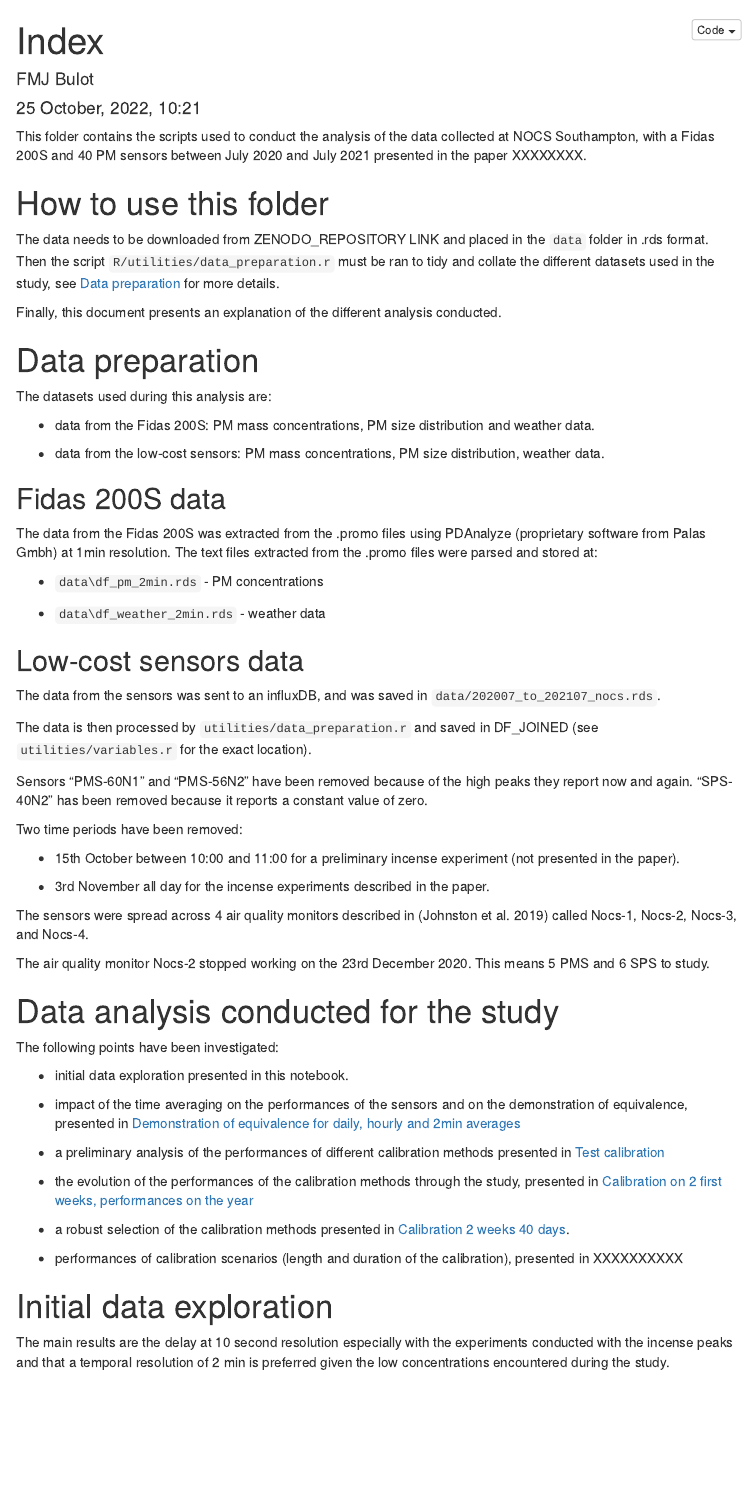
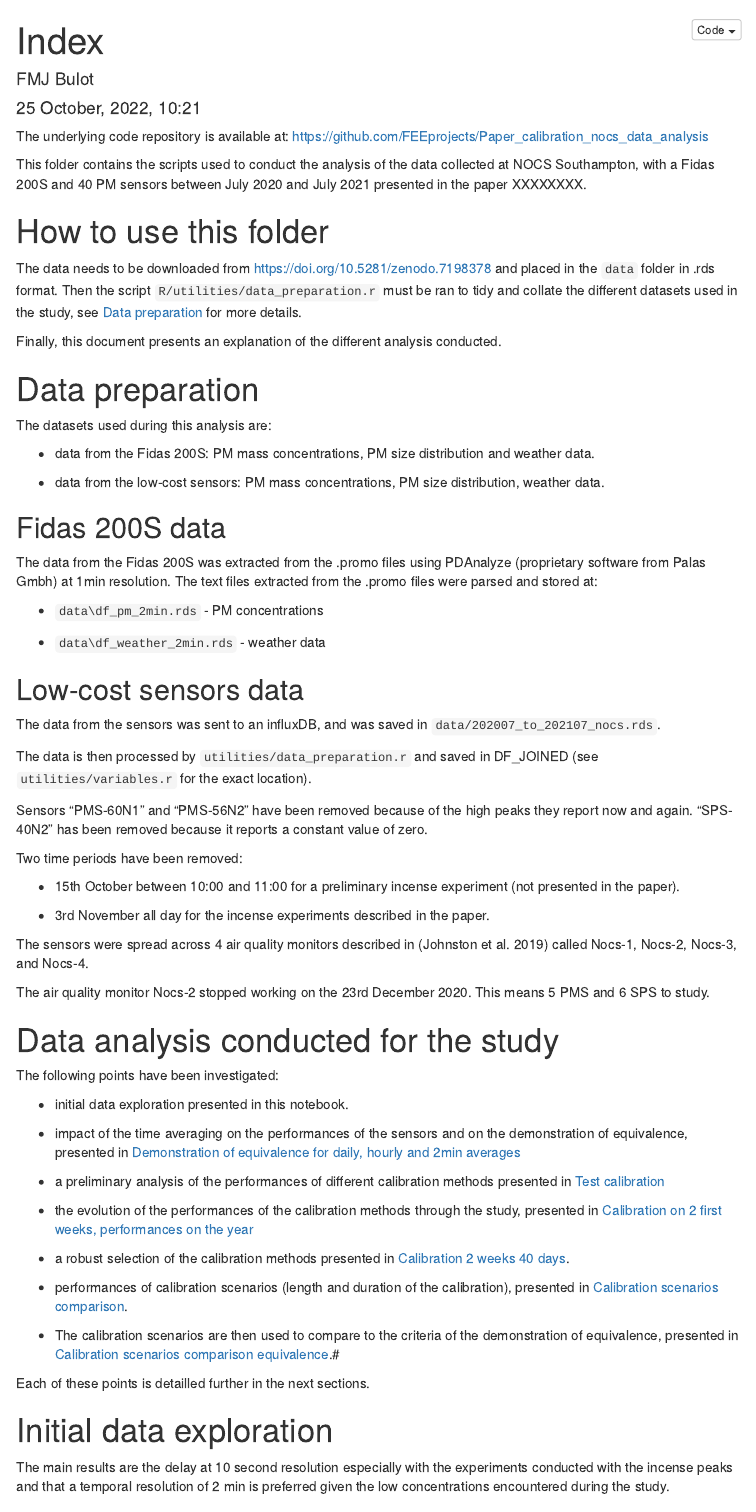
Before and after one commit to FEEprojects/Paper_calibration_nocs_data_analysis, an R Markdown document (R/index.rmd): the page in a window 1100 px wide, from its top. Rendered offline with R 4.5, knitr and Pandoc, with nearby package versions; some code elsewhere in the file could not run offline; menus at the side of the page are left out.

Commit message:
update index.html with data repository

````diff
--- a/R/index.rmd
+++ b/R/index.rmd
@@ -32,16 +32,20 @@ require(plotly)
 require(dplyr)
 ```
 
+The underlying code repository is available at:
+<https://github.com/FEEprojects/Paper_calibration_nocs_data_analysis>
+
 This folder contains the scripts used to conduct the analysis of the data
 collected at NOCS Southampton, with a Fidas 200S and 40 PM sensors between July
 2020 and July 2021 presented in the paper XXXXXXXX.
 
 # How to use this folder
 
-The data needs to be downloaded from ZENODO_REPOSITORY LINK and placed in the
-`data` folder in .rds format. Then the script `R/utilities/data_preparation.r`
-must be ran to tidy and collate the different datasets used in the study, see
-[Data preparation](#data_preparation) for more details.
+The data needs to be downloaded from <https://doi.org/10.5281/zenodo.7198378>
+and placed in the `data` folder in .rds format. Then the script
+`R/utilities/data_preparation.r` must be ran to tidy and collate the different
+datasets used in the study, see [Data preparation](#data_preparation) for more
+details.
 
 Finally, this document presents an explanation of the different analysis
 conducted.
@@ -112,7 +116,14 @@ The following points have been investigated:
     weeks 40 days](calibration_2weeks_40days.html).
 
 -   performances of calibration scenarios (length and duration of the
-    calibration), presented in XXXXXXXXXX
+    calibration), presented in [Calibration scenarios
+    comparison](calibration_scenarios_comparison.html).
+
+-   The calibration scenarios are then used to compare to the criteria of the
+    demonstration of equivalence, presented in [Calibration scenarios comparison
+    equivalence](calibration_scenarios_comparison_equivalence).#
+
+Each of these points is detailled further in the next sections.
 
 # Initial data exploration
 
````
